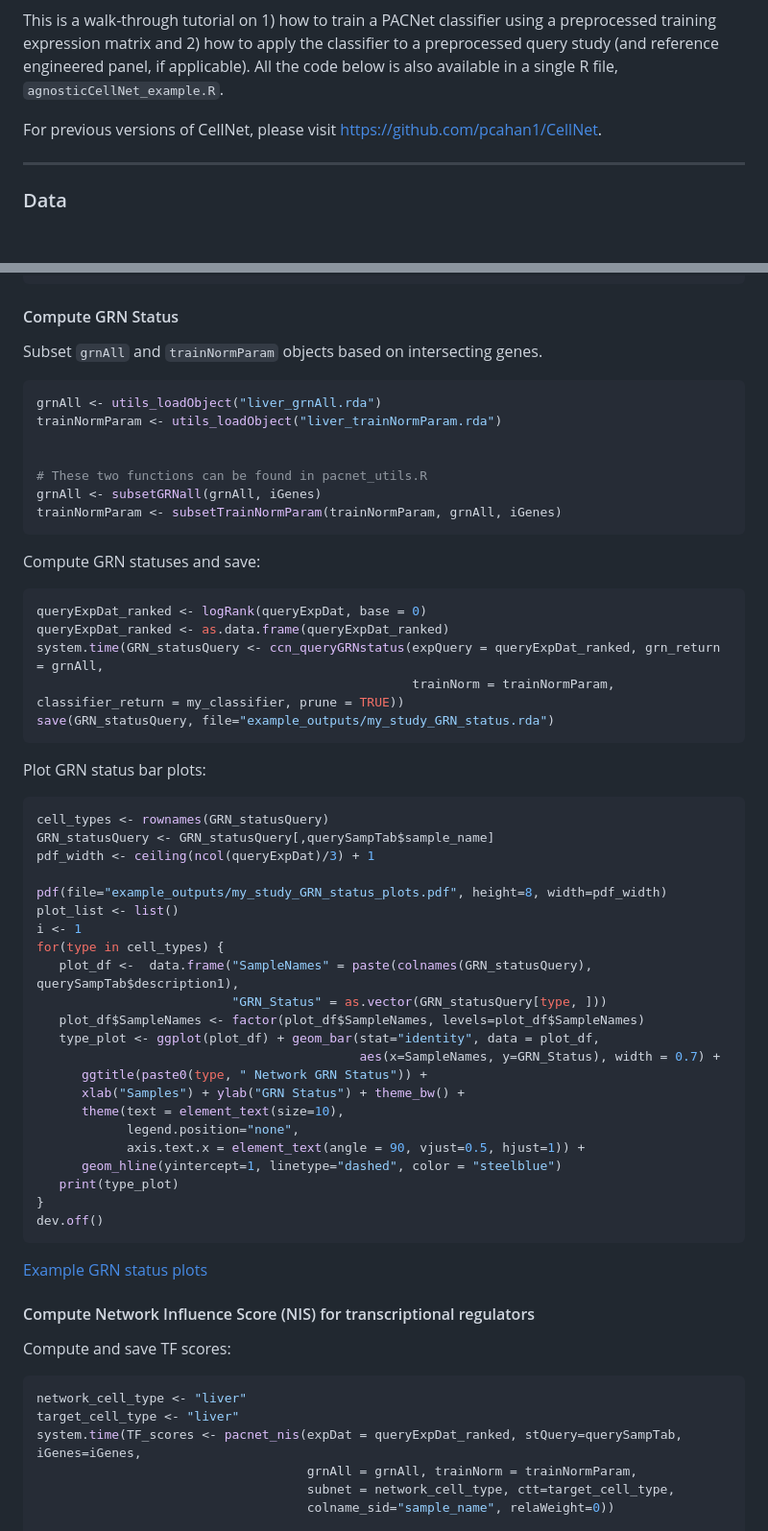
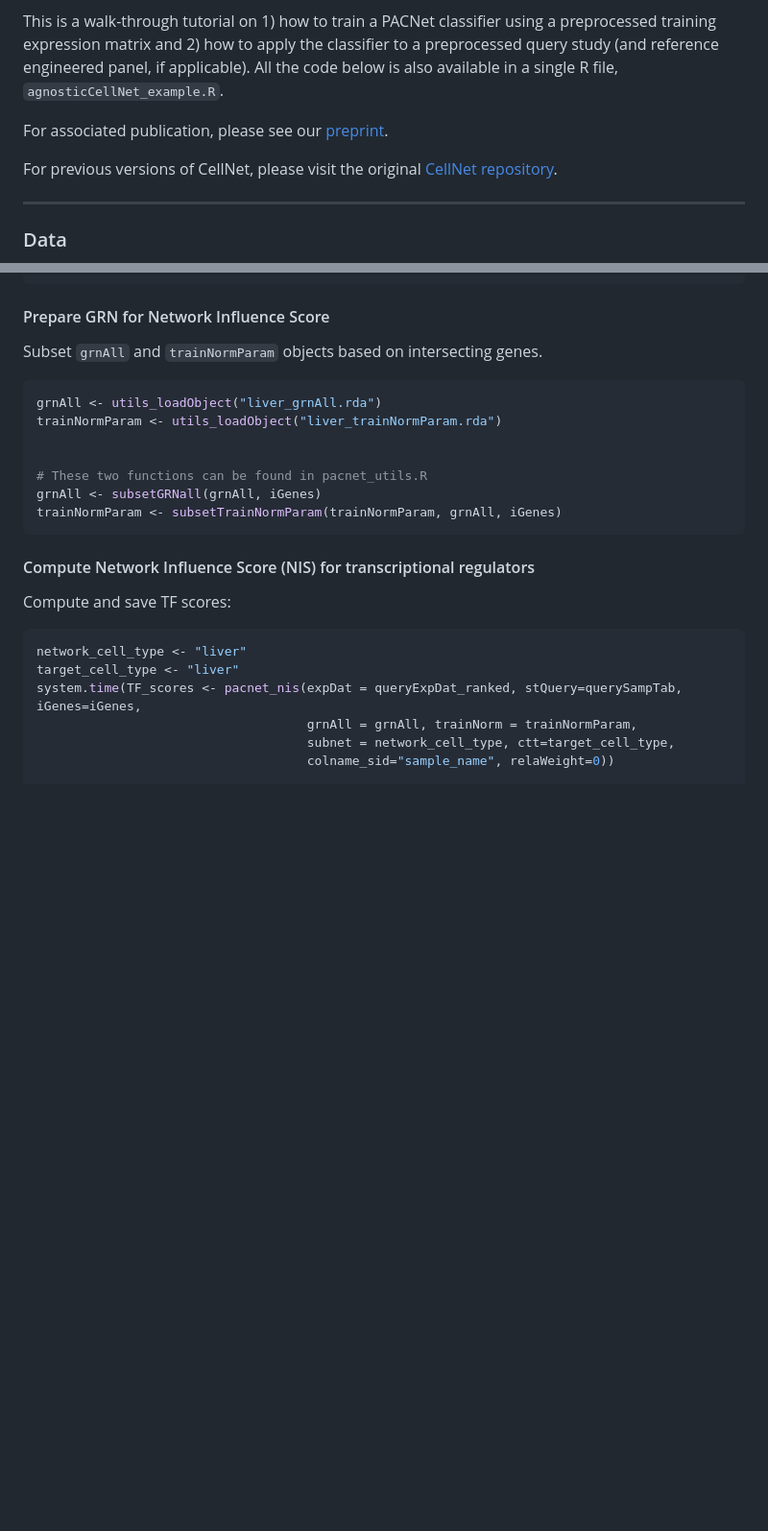
Before and after one commit to CahanLab/PACNet, a Markdown page: README.md, 2 parts joined by grey strips. Shown: that part at 96% size. Rendered like a GitHub page; blank space fills up the shorter version.

````diff
--- a/README.md
+++ b/README.md
@@ -21,7 +21,9 @@ We also provide reference panels of human engineered cell types from state-of-th
 
 This is a walk-through tutorial on 1) how to train a PACNet classifier using a preprocessed training expression matrix and 2) how to apply the classifier to a preprocessed query study (and reference engineered panel, if applicable). All the code below is also available in a single R file, `agnosticCellNet_example.R`.
 
-For previous versions of CellNet, please visit https://github.com/pcahan1/CellNet.
+For associated publication, please see our [preprint](https://www.biorxiv.org/content/10.1101/2022.09.07.506886v1).
+
+For previous versions of CellNet, please visit the original [CellNet repository](https://github.com/pcahan1/CellNet).
 
 ---
 
@@ -282,7 +284,7 @@ acn_queryClassHm(classMatrixQuery, main = paste0("Classification Heatmap, ", stu
 dev.off()
 ```
 
-#### Compute GRN Status
+#### Prepare GRN for Network Influence Score
 
 Subset `grnAll` and `trainNormParam` objects based on intersecting genes.
 ```R
@@ -295,7 +297,7 @@ grnAll <- subsetGRNall(grnAll, iGenes)
 trainNormParam <- subsetTrainNormParam(trainNormParam, grnAll, iGenes)
 ```
 
-Compute GRN statuses and save:
+<!-- Compute GRN statuses and save:
 ```R
 queryExpDat_ranked <- logRank(queryExpDat, base = 0)
 queryExpDat_ranked <- as.data.frame(queryExpDat_ranked)
@@ -330,7 +332,7 @@ for(type in cell_types) {
 dev.off()
 ```
 
-[Example GRN status plots](example_outputs/my_study_GRN_status_plots.pdf)
+[Example GRN status plots](example_outputs/my_study_GRN_status_plots.pdf) -->
 
 
 #### Compute Network Influence Score (NIS) for transcriptional regulators
````
